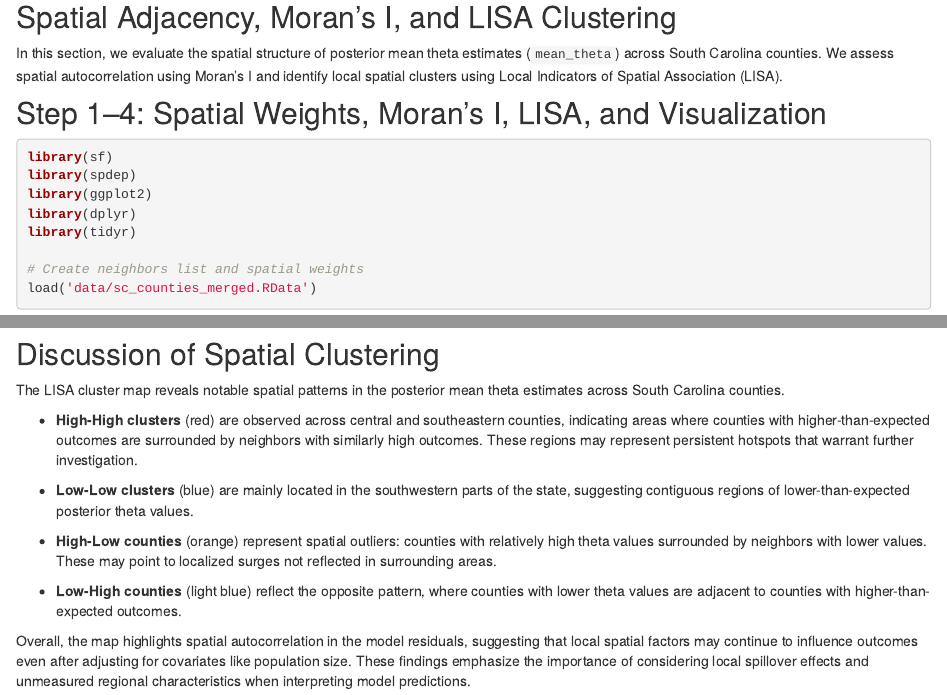
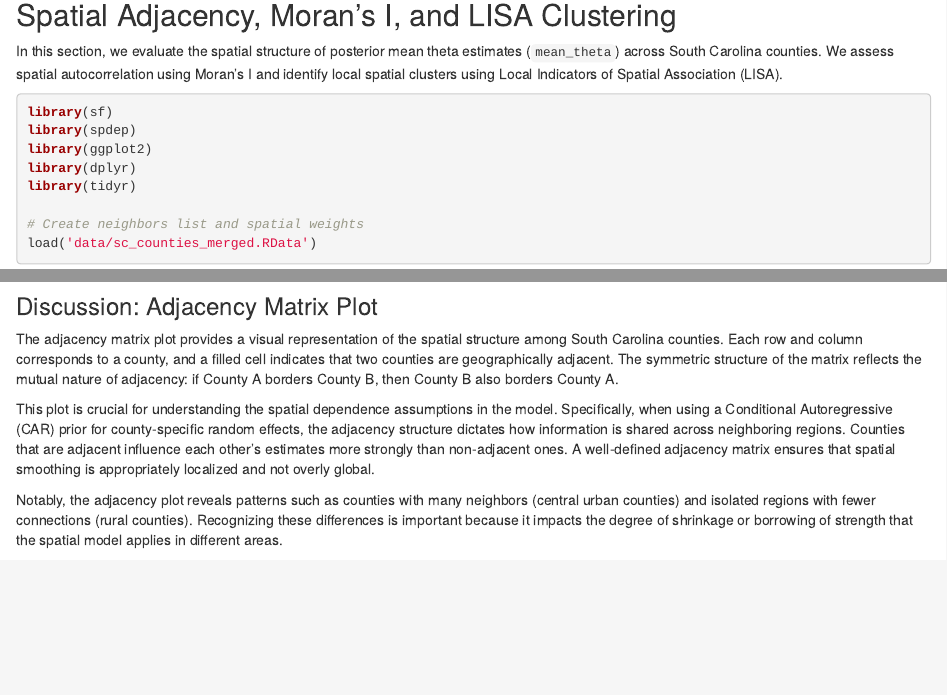
Before and after one commit to JMitic01/myproject_scframework, an R Markdown document (analysis/spatial_clustering.Rmd): the page in a window 1100 px wide, from 200 px down, and a second part further down, joined at a grey line. Rendered offline with R 4.5, knitr and Pandoc, with nearby package versions; drawn as R Markdown's standard HTML page in place of the format the file asks for; some code elsewhere in the file could not run offline.

Commit message:
wflow_publish("analysis/spatial_clustering.Rmd")

````diff
--- a/analysis/spatial_clustering.Rmd
+++ b/analysis/spatial_clustering.Rmd
@@ -10,8 +10,6 @@ editor_options:
 ## Spatial Adjacency, Moran's I, and LISA Clustering
 
 In this section, we evaluate the spatial structure of posterior mean theta estimates (`mean_theta`) across South Carolina counties. We assess spatial autocorrelation using Moran's I and identify local spatial clusters using Local Indicators of Spatial Association (LISA).
-
-## Step 1–4: Spatial Weights, Moran's I, LISA, and Visualization
 
 ```{r spatial-analysis, message=FALSE, warning=FALSE}
 library(sf)
@@ -92,6 +90,16 @@ ggplot(sc_counties_merged) +
        fill = "Cluster Type") +
   theme_minimal()
 ```
+
+### Discussion: Adjacency Matrix Plot
+
+The adjacency matrix plot provides a visual representation of the spatial structure among South Carolina counties. Each row and column corresponds to a county, and a filled cell indicates that two counties are geographically adjacent. The symmetric structure of the matrix reflects the mutual nature of adjacency: if County A borders County B, then County B also borders County A.
+
+This plot is crucial for understanding the spatial dependence assumptions in the model. Specifically, when using a Conditional Autoregressive (CAR) prior for county-specific random effects, the adjacency structure dictates how information is shared across neighboring regions. Counties that are adjacent influence each other’s estimates more strongly than non-adjacent ones. A well-defined adjacency matrix ensures that spatial smoothing is appropriately localized and not overly global.
+
+Notably, the adjacency plot reveals patterns such as counties with many neighbors (central urban counties) and isolated regions with fewer connections (rural counties). Recognizing these differences is important because it impacts the degree of shrinkage or borrowing of strength that the spatial model applies in different areas.
+
+
 ## Discussion of Spatial Clustering
 
 The LISA cluster map reveals notable spatial patterns in the posterior mean theta estimates across South Carolina counties.
````
